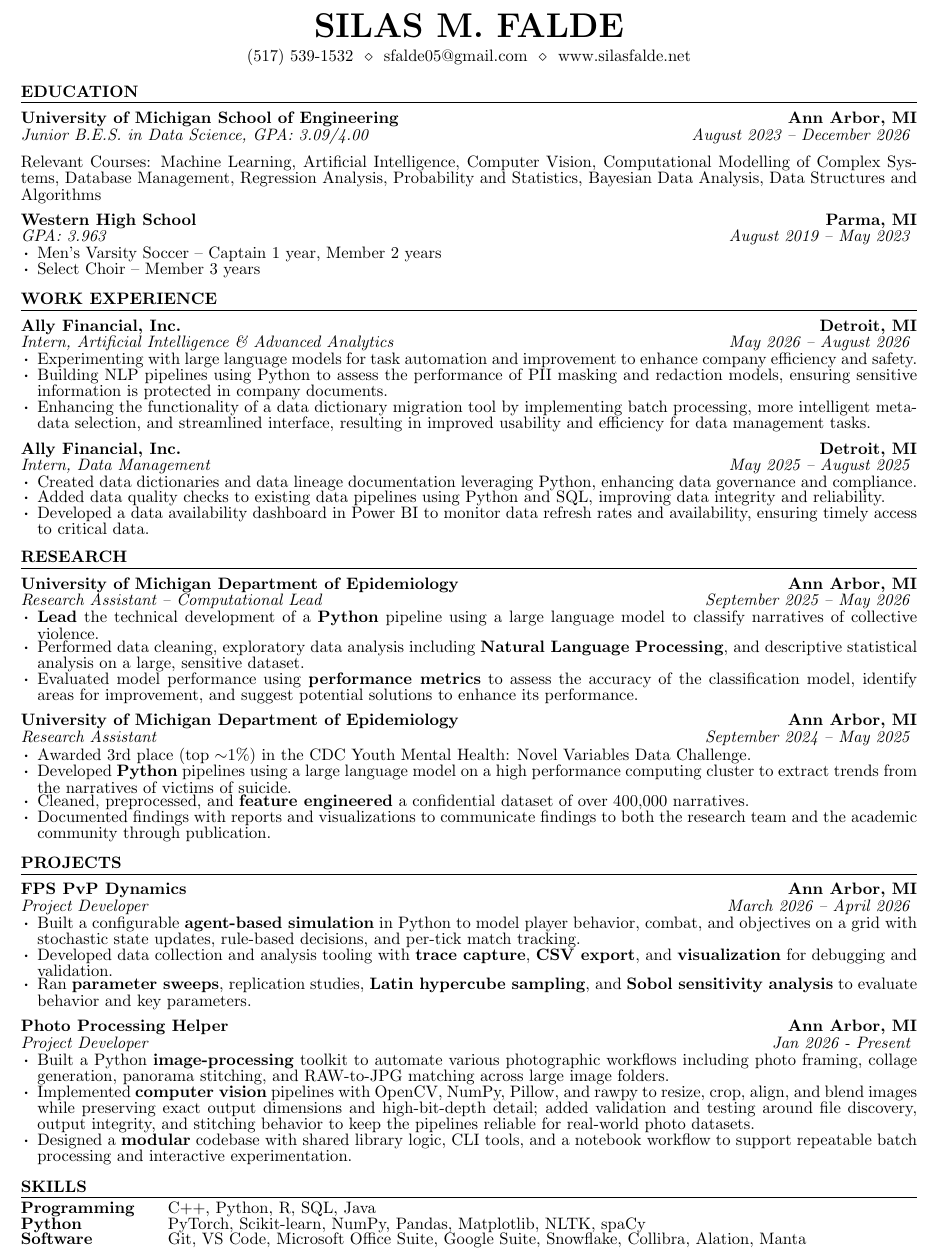
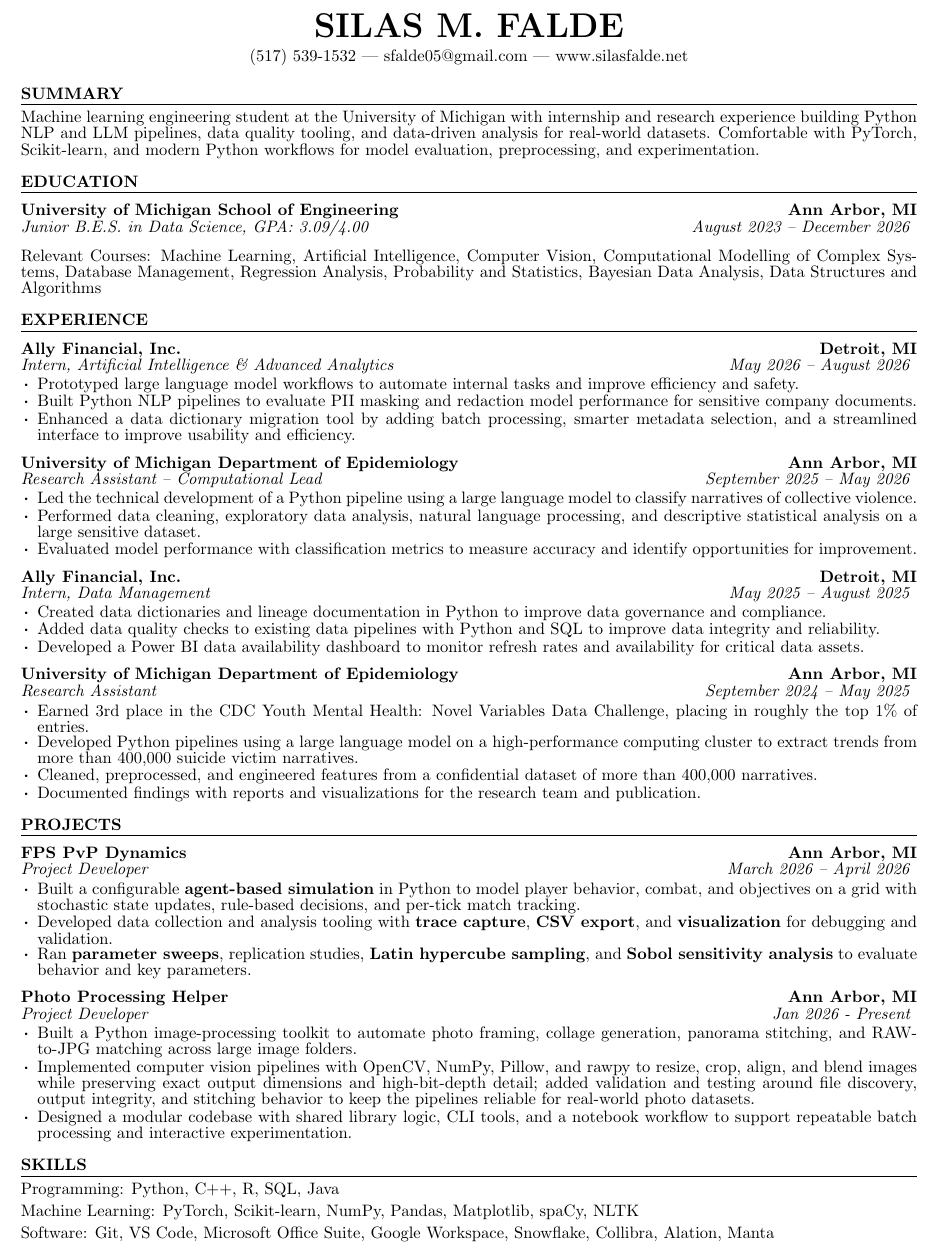
Before and after one commit to silasfalde/resume, a LaTeX CV (resume.tex, which reads experience/ally-1.tex, experience/ally-2.tex, projects/photo-processing-helper.tex): part of the page, cut so that both start at the same text. Compiled offline with pdfLaTeX.

Commit message:
Update resume content: enhance experience descriptions, revise skills format, and add repository instructions

```diff
--- a/experience/ally-1.tex
+++ b/experience/ally-1.tex
@@ -1,7 +1,7 @@
 \experience{Ally Financial, Inc.}{Detroit, MI}{May 2025 -- August 2025}{Intern, Data Management}
 
 \begin{bullets}
-	\item Created data dictionaries and data lineage documentation leveraging Python, enhancing data governance and compliance.
-	\item Added data quality checks to existing data pipelines using Python and SQL, improving data integrity and reliability.
-	\item Developed a data availability dashboard in Power BI to monitor data refresh rates and availability, ensuring timely access to critical data.
+	\item Created data dictionaries and lineage documentation in Python to improve data governance and compliance.
+	\item Added data quality checks to existing data pipelines with Python and SQL to improve data integrity and reliability.
+	\item Developed a Power BI data availability dashboard to monitor refresh rates and availability for critical data assets.
 \end{bullets}
--- a/experience/ally-2.tex
+++ b/experience/ally-2.tex
@@ -1,7 +1,7 @@
 \experience{Ally Financial, Inc.}{Detroit, MI}{May 2026 -- August 2026}{Intern, Artificial Intelligence \& Advanced Analytics}
 
 \begin{bullets}
-	\item Experimenting with large language models for task automation and improvement to enhance company efficiency and safety.
-	\item Building NLP pipelines using Python to assess the performance of PII masking and redaction models, ensuring sensitive information is protected in company documents.
-	\item Enhancing the functionality of a data dictionary migration tool by implementing batch processing, more intelligent metadata selection, and streamlined interface, resulting in improved usability and efficiency for data management tasks.
+	\item Prototyped large language model workflows to automate internal tasks and improve efficiency and safety.
+	\item Built Python NLP pipelines to evaluate PII masking and redaction model performance for sensitive company documents.
+	\item Enhanced a data dictionary migration tool by adding batch processing, smarter metadata selection, and a streamlined interface to improve usability and efficiency.
 \end{bullets}
--- a/projects/photo-processing-helper.tex
+++ b/projects/photo-processing-helper.tex
@@ -1,6 +1,6 @@
 \experience{Photo Processing Helper}{Ann Arbor, MI}{Jan 2026 - Present}{Project Developer}
 \begin{bullets}
-    \item Built a Python \textbf{image-processing} toolkit to automate various photographic workflows including photo framing, collage generation, panorama stitching, and RAW-to-JPG matching across large image folders.
-    \item Implemented \textbf{computer vision} pipelines with OpenCV, NumPy, Pillow, and rawpy to resize, crop, align, and blend images while preserving exact output dimensions and high-bit-depth detail; added validation and testing around file discovery, output integrity, and stitching behavior to keep the pipelines reliable for real-world photo datasets.
-    \item Designed a \textbf{modular} codebase with shared library logic, CLI tools, and a notebook workflow to support repeatable batch processing and interactive experimentation.
+    \item Built a Python image-processing toolkit to automate photo framing, collage generation, panorama stitching, and RAW-to-JPG matching across large image folders.
+    \item Implemented computer vision pipelines with OpenCV, NumPy, Pillow, and rawpy to resize, crop, align, and blend images while preserving exact output dimensions and high-bit-depth detail; added validation and testing around file discovery, output integrity, and stitching behavior to keep the pipelines reliable for real-world photo datasets.
+    \item Designed a modular codebase with shared library logic, CLI tools, and a notebook workflow to support repeatable batch processing and interactive experimentation.
 \end{bullets}
--- a/research/university-of-michigan-1.tex
+++ b/research/university-of-michigan-1.tex
@@ -1,7 +1,7 @@
 \experience{University of Michigan Department of Epidemiology}{Ann Arbor, MI}{September 2024 -- May 2025}{Research Assistant}
 \begin{bullets}
-	\item Awarded 3rd place (top $\sim$1\%) in the CDC Youth Mental Health: Novel Variables Data Challenge.
-	\item Developed \textbf{Python} pipelines using a large language model on a high performance computing cluster to extract trends from the narratives of victims of suicide.
-	\item Cleaned, preprocessed, and \textbf{feature engineered} a confidential dataset of over 400,000 narratives.
-	\item Documented findings with reports and visualizations to communicate findings to both the research team and the academic community through publication.
+	\item Earned 3rd place in the CDC Youth Mental Health: Novel Variables Data Challenge, placing in roughly the top 1\% of entries.
+	\item Developed Python pipelines using a large language model on a high-performance computing cluster to extract trends from more than 400,000 suicide victim narratives.
+	\item Cleaned, preprocessed, and engineered features from a confidential dataset of more than 400,000 narratives.
+	\item Documented findings with reports and visualizations for the research team and publication.
 \end{bullets}
--- a/research/university-of-michigan-2.tex
+++ b/research/university-of-michigan-2.tex
@@ -1,6 +1,6 @@
 \experience{University of Michigan Department of Epidemiology}{Ann Arbor, MI}{September 2025 -- May 2026}{Research Assistant -- Computational Lead}
 \begin{bullets}
-	\item \textbf{Lead} the technical development of a \textbf{Python} pipeline using a large language model to classify narratives of collective violence.
-	\item Performed data cleaning, exploratory data analysis including \textbf{Natural Language Processing}, and descriptive statistical analysis on a large, sensitive dataset.
-	\item Evaluated model performance using \textbf{performance metrics} to assess the accuracy of the classification model, identify areas for improvement, and suggest potential solutions to enhance its performance.
+	\item Led the technical development of a Python pipeline using a large language model to classify narratives of collective violence.
+	\item Performed data cleaning, exploratory data analysis, natural language processing, and descriptive statistical analysis on a large sensitive dataset.
+	\item Evaluated model performance with classification metrics to measure accuracy and identify opportunities for improvement.
 \end{bullets}
--- a/resume.cls
+++ b/resume.cls
@@ -50,7 +50,7 @@
 }
 
 % Addresses
-\newcommand{\addressSep}{$\ \diamond\ $}
+\newcommand{\addressSep}{ | }
 \let \@addressone \relax
 \let \@addresstwo \relax
 \let \@addressthree \relax
@@ -76,7 +76,7 @@
 \smallskip
 }
 
-\address{(517) 539-1532 \\ sfalde05@gmail.com \\ \href{https://silasfalde.net}{www.silasfalde.net}}
+\address{(517) 539-1532\addressSep sfalde05@gmail.com\addressSep \href{https://silasfalde.net}{www.silasfalde.net}}
 
 
 % Header
--- a/resume.tex
+++ b/resume.tex
@@ -2,16 +2,16 @@
 
 \begin{document}
 
+\section{Summary}
+Machine learning engineering student at the University of Michigan with internship and research experience building Python NLP and LLM pipelines, data quality tooling, and data-driven analysis for real-world datasets. Comfortable with PyTorch, Scikit-learn, and modern Python workflows for model evaluation, preprocessing, and experimentation.
+
 \section{Education}
 \input{education/university-of-michigan.tex}
-\input{education/western-high-school.tex}
 
-\section{Work Experience}
+\section{Experience}
 \input{experience/ally-2.tex}
+\input{research/university-of-michigan-2.tex}
 \input{experience/ally-1.tex}
-
-\section{Research}
-\input{research/university-of-michigan-2.tex}
 \input{research/university-of-michigan-1.tex}
 
 \section{Projects}
--- a/skills.tex
+++ b/skills.tex
@@ -1,5 +1,3 @@
-\begin{tabular}{@{} >{\bfseries}l @{\hspace{2em}} l @{}}
-	Programming & C++, Python, R, SQL, Java                                                                          \\
-	Python      & PyTorch, Scikit-learn, NumPy, Pandas, Matplotlib, NLTK, spaCy                                       \\
-	Software    & Git, VS Code, Microsoft Office Suite, Google Suite, Snowflake, Collibra, Alation, Manta \\
-\end{tabular}
+Programming: Python, C++, R, SQL, Java\par
+Machine Learning: PyTorch, Scikit-learn, NumPy, Pandas, Matplotlib, spaCy, NLTK\par
+Software: Git, VS Code, Microsoft Office Suite, Google Workspace, Snowflake, Collibra, Alation, Manta
```
Also changed, not shown: AGENTS.md (added, +27 -0 lines), projects/predicting-survival-in-the-icu.tex (+2 -2 lines), resume.pdf.
